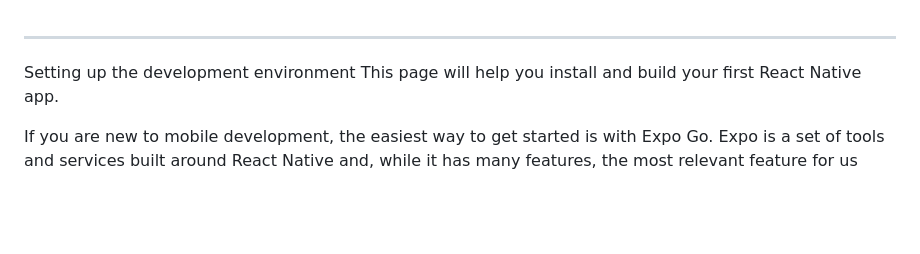
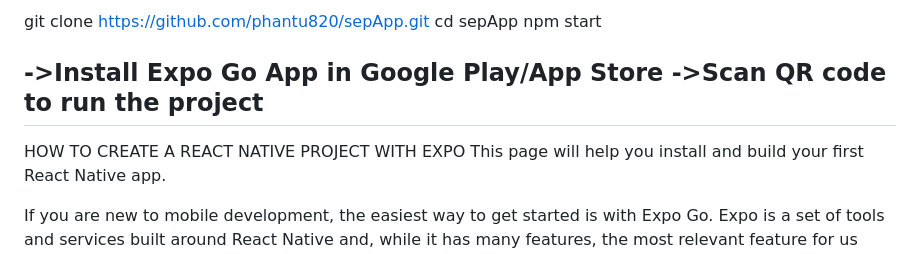
Before and after one commit to aloconcoc/todocman-app, a Markdown page: README.md, the part around the change. Rendered like a GitHub page; blank space fills up the shorter version.

```diff
--- a/README.md
+++ b/README.md
@@ -1,6 +1,11 @@
+git clone https://github.com/phantu820/sepApp.git
+cd sepApp
+npm start
 
+->Install Expo Go App in Google Play/App Store
+->Scan QR code to run the project
 ------------------------------------------------
-Setting up the development environment
+HOW TO CREATE A REACT NATIVE PROJECT WITH EXPO
 This page will help you install and build your first React Native app.
 
 If you are new to mobile development, the easiest way to get started is with Expo Go. Expo is a set of tools and services built around React Native and, while it has many features, the most relevant feature for us right now is that it can get you writing a React Native app within minutes. You will only need a recent version of Node.js and a phone or emulator. If you'd like to try out React Native directly in your web browser before installing any tools, you can try out Snack.
```
